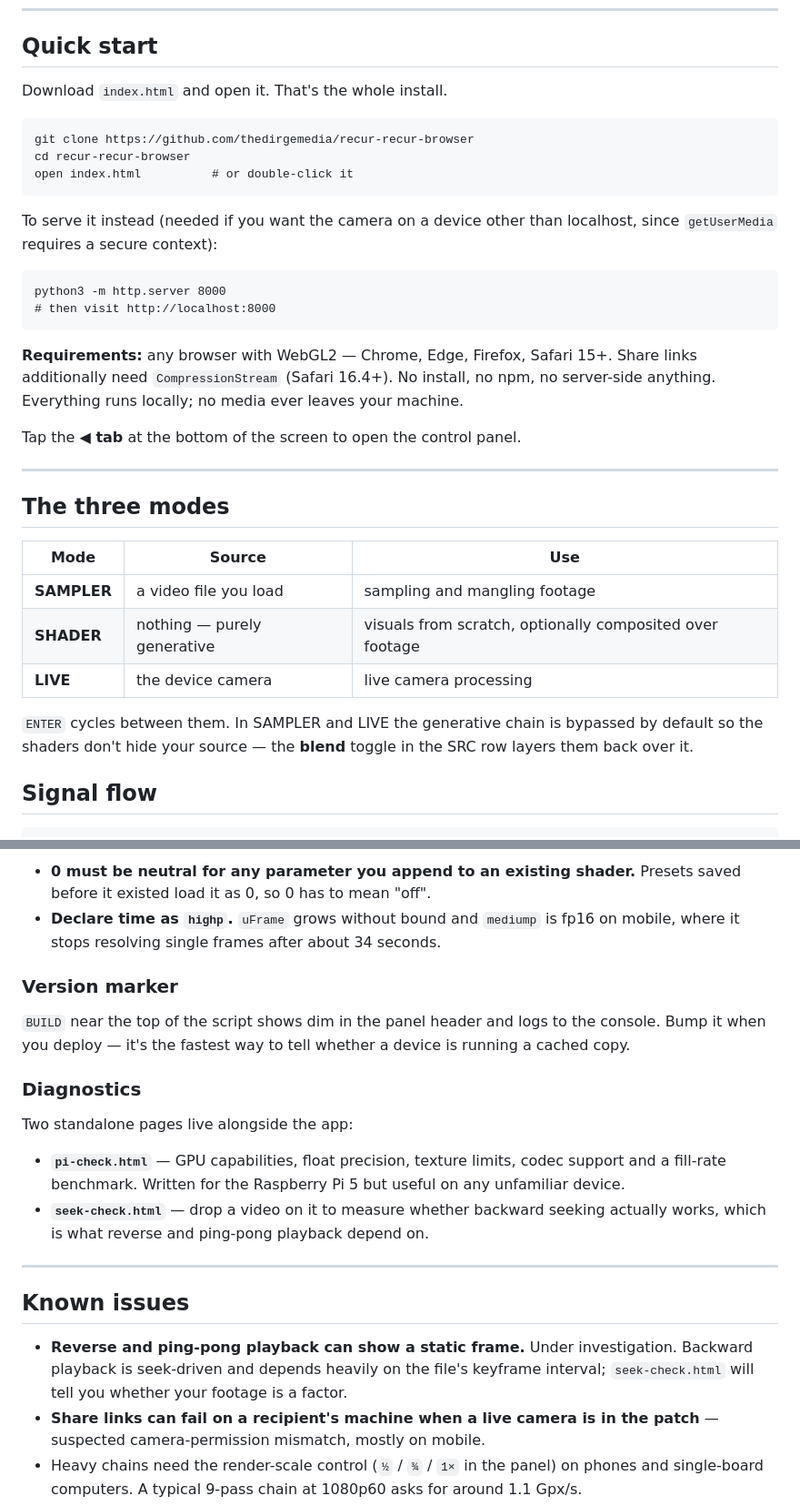
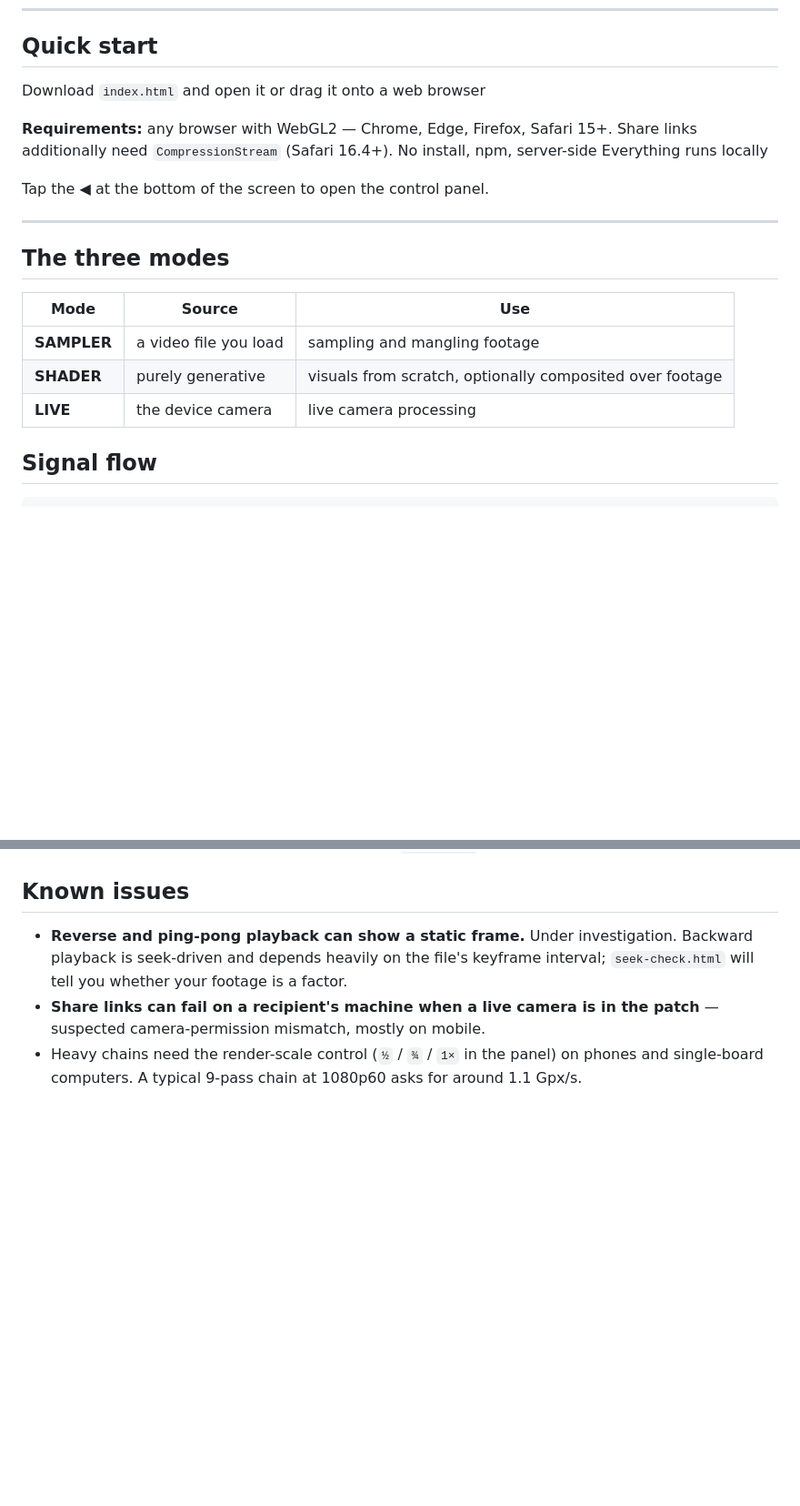
Before and after one commit to thedirgemedia/recur_web, a Markdown page: README.md, 2 parts joined by grey strips. Shown at 91% size. Rendered like a GitHub page; blank space fills up the shorter version.

````diff
--- a/README.md
+++ b/README.md
@@ -12,28 +12,15 @@ mpv-based video sampler for the Raspberry Pi 5.
 
 ## Quick start
 
-Download `index.html` and open it. That's the whole install.
+Download `index.html` and open it or drag it onto a web browser
 
-```
-git clone https://github.com/thedirgemedia/recur-recur-browser
-cd recur-recur-browser
-open index.html          # or double-click it
-```
 
-To serve it instead (needed if you want the camera on a device other than
-localhost, since `getUserMedia` requires a secure context):
-
-```
-python3 -m http.server 8000
-# then visit http://localhost:8000
-```
 
 **Requirements:** any browser with WebGL2 — Chrome, Edge, Firefox, Safari 15+.
-Share links additionally need `CompressionStream` (Safari 16.4+). No install,
-no npm, no server-side anything. Everything runs locally; no media ever leaves
-your machine.
+Share links additionally need `CompressionStream` (Safari 16.4+). No install, npm, server-side
+Everything runs locally
 
-Tap the **◀ tab** at the bottom of the screen to open the control panel.
+Tap the **◀** at the bottom of the screen to open the control panel.
 
 ---
 
@@ -42,12 +29,8 @@ Tap the **◀ tab** at the bottom of the screen to open the control panel.
 | Mode | Source | Use |
 |---|---|---|
 | **SAMPLER** | a video file you load | sampling and mangling footage |
-| **SHADER** | nothing — purely generative | visuals from scratch, optionally composited over footage |
+| **SHADER** | purely generative | visuals from scratch, optionally composited over footage |
 | **LIVE** | the device camera | live camera processing |
-
-`ENTER` cycles between them. In SAMPLER and LIVE the generative chain is
-bypassed by default so the shaders don't hide your source — the **blend** toggle
-in the SRC row layers them back over it.
 
 ## Signal flow
 
@@ -193,25 +121,3 @@ Two rules that matter:
-- **0 must be neutral for any parameter you append to an existing shader.**
-  Presets saved before it existed load it as 0, so 0 has to mean "off".
-- **Declare time as `highp`.** `uFrame` grows without bound and `mediump` is
-  fp16 on mobile, where it stops resolving single frames after about 34 seconds.
-
-### Version marker
-
-`BUILD` near the top of the script shows dim in the panel header and logs to the
-console. Bump it when you deploy — it's the fastest way to tell whether a device
-is running a cached copy.
-
-### Diagnostics
-
-Two standalone pages live alongside the app:
-
-- **`pi-check.html`** — GPU capabilities, float precision, texture limits, codec
-  support and a fill-rate benchmark. Written for the Raspberry Pi 5 but useful on
-  any unfamiliar device.
-- **`seek-check.html`** — drop a video on it to measure whether backward seeking
-  actually works, which is what reverse and ping-pong playback depend on.
-
----
 
 ## Known issues
 
````
Also changed, not shown: other parts of README.md (+5 -60 lines).
